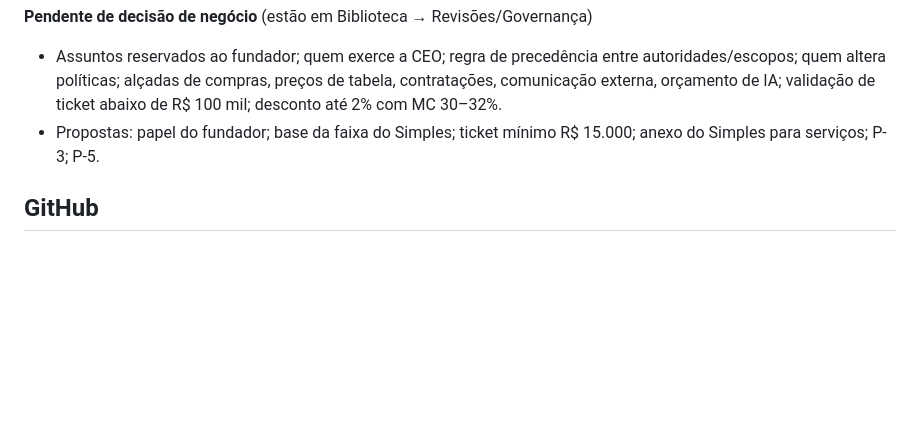
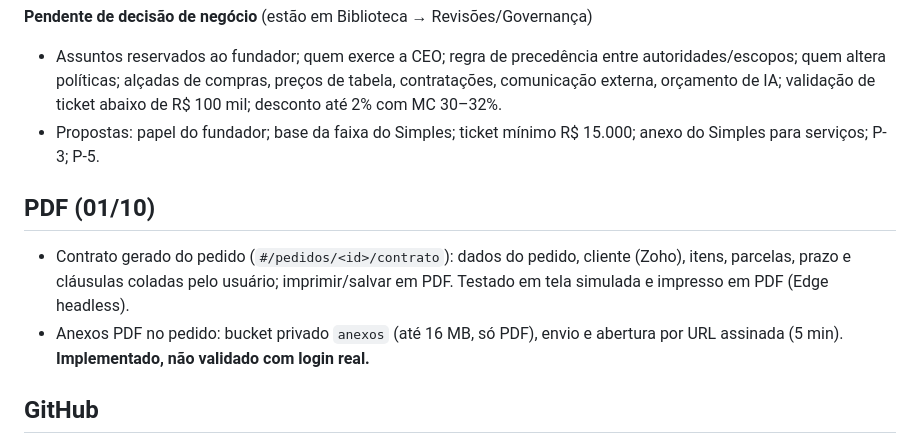
Before and after one commit to voiceambientesinteligentes/VEOS, a Markdown page: docs/ESTADO_ATUAL.md, the part around the change. Rendered like a GitHub page; blank space fills up the shorter version.

```diff
--- a/docs/ESTADO_ATUAL.md
+++ b/docs/ESTADO_ATUAL.md
@@ -91,6 +91,10 @@ classificação do item 30. **Não está 100%.**
 - Assuntos reservados ao fundador; quem exerce a CEO; regra de precedência entre autoridades/escopos; quem altera políticas; alçadas de compras, preços de tabela, contratações, comunicação externa, orçamento de IA; validação de ticket abaixo de R$ 100 mil; desconto até 2% com MC 30–32%.
 - Propostas: papel do fundador; base da faixa do Simples; ticket mínimo R$ 15.000; anexo do Simples para serviços; P-3; P-5.
 
+## PDF (01/10)
+- Contrato gerado do pedido (`#/pedidos/<id>/contrato`): dados do pedido, cliente (Zoho), itens, parcelas, prazo e cláusulas coladas pelo usuário; imprimir/salvar em PDF. Testado em tela simulada e impresso em PDF (Edge headless).
+- Anexos PDF no pedido: bucket privado `anexos` (até 16 MB, só PDF), envio e abertura por URL assinada (5 min). **Implementado, não validado com login real.**
+
 ## GitHub
 - `origin` = https://github.com/voiceambientesinteligentes/VEOS (branch `main`), **público** por decisão do Fernando. Push verificado: commit remoto = local.
 
```
Also changed, not shown: docs/PROXIMA_SESSAO.md (added, +66 -0 lines).
